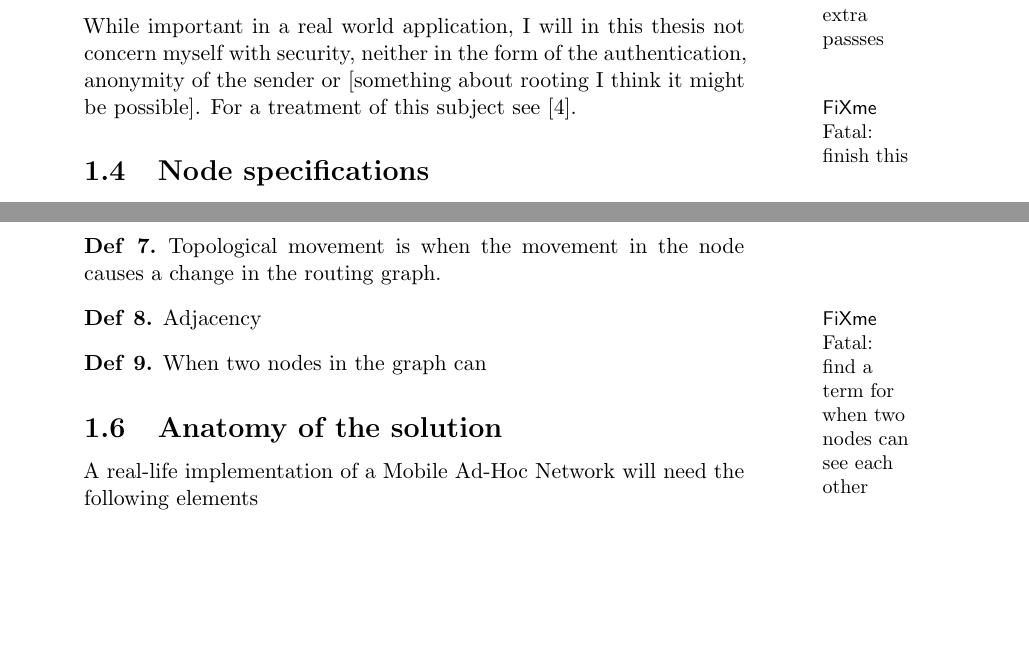
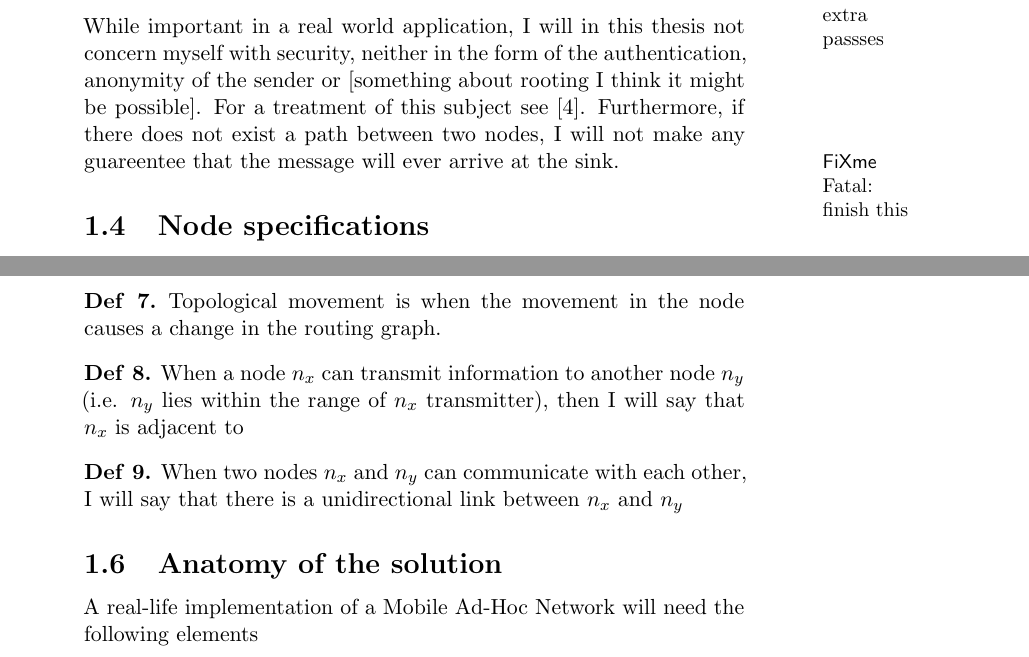
Before and after one commit to kjmikkel/MasterThesis, a LaTeX thesis (report/MasterThesis.tex, which reads report/introduction.tex): two parts of pages 4 and 5 of 8, joined at a grey line, cut so that both start at the same text, the shorter picture padded with empty space. Compiled offline with LaTeX, dvips and Ghostscript.

Commit message:
cleaned up the definitions and the limits of the scope

```diff
--- a/report/introduction.tex
+++ b/report/introduction.tex
@@ -18,7 +18,7 @@ Preferably we would like to have these mesh networks connected to the Internet,
 I expect the reader to have a university level understanding of Computer Networking\footnote{For instance having read \cite{ComNet} or similar}, especially when it comes to understanding the building blocks of the network stack, as well as the most common problems with wireless networks. I also expect the reader to have a university level understanding of Algorithms\footnote{Having read \cite{algo} or similar}. \todo{Give this a few extra passses}
 
 \subsection{Scope and Limitations}
-While important in a real world application, I will in this thesis not concern myself with security, neither in the form of the authentication, anonymity of the sender or [something about rooting I think it might be possible]. For a treatment of this subject see \cite{trustedRouting}. \todo{finish this}
+While important in a real world application, I will in this thesis not concern myself with security, neither in the form of the authentication, anonymity of the sender or [something about rooting I think it might be possible]. For a treatment of this subject see \cite{trustedRouting}. Furthermore, if there does not exist a path between two nodes, I will not make any guareentee that the message will ever arrive at the sink. \todo{finish this}
 
 
 \subsection{Node specifications}
@@ -45,8 +45,8 @@ In this report I will use the following terms and notations
 \defi{The Routing Graph is the graph that a message has to navigate through in order to go from the source to the sink. In most cases this graph is not unique.}
 \defi{Geographic movement is when a node changes its position, this may or may not affect the topology of the routing graph}
 \defi{Topological movement is when the movement in the node causes a change in the routing graph.}
-\defi{Adjacency \todo{find a term for when two nodes can see each other}}
-\defi{When two nodes in the graph can }
+\defi{When a node $n_x$ can transmit information to another node $n_y$ (i.e. $n_y$ lies within the range of $n_x$ transmitter), then I will say that $n_x$ is adjacent to }
+\defi{When two nodes $n_x$ and $n_y$ can communicate with each other, I will say that there is a unidirectional link between $n_x$ and $n_y$}
 
 \subsection{Anatomy of the solution}
 
```
